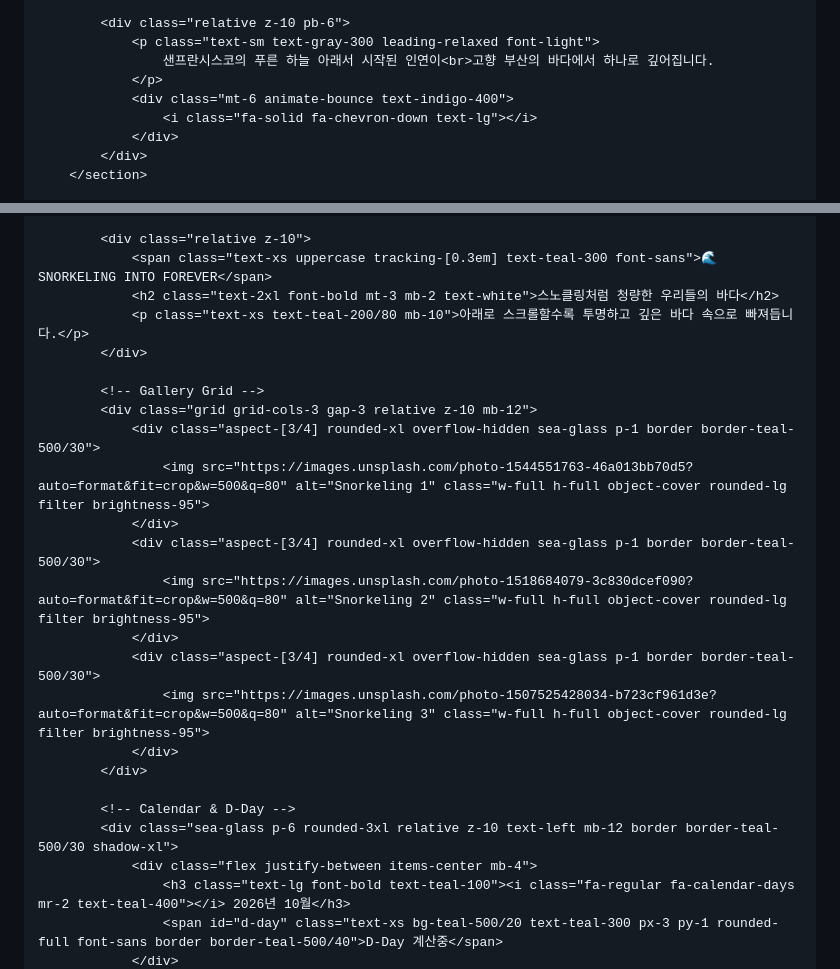
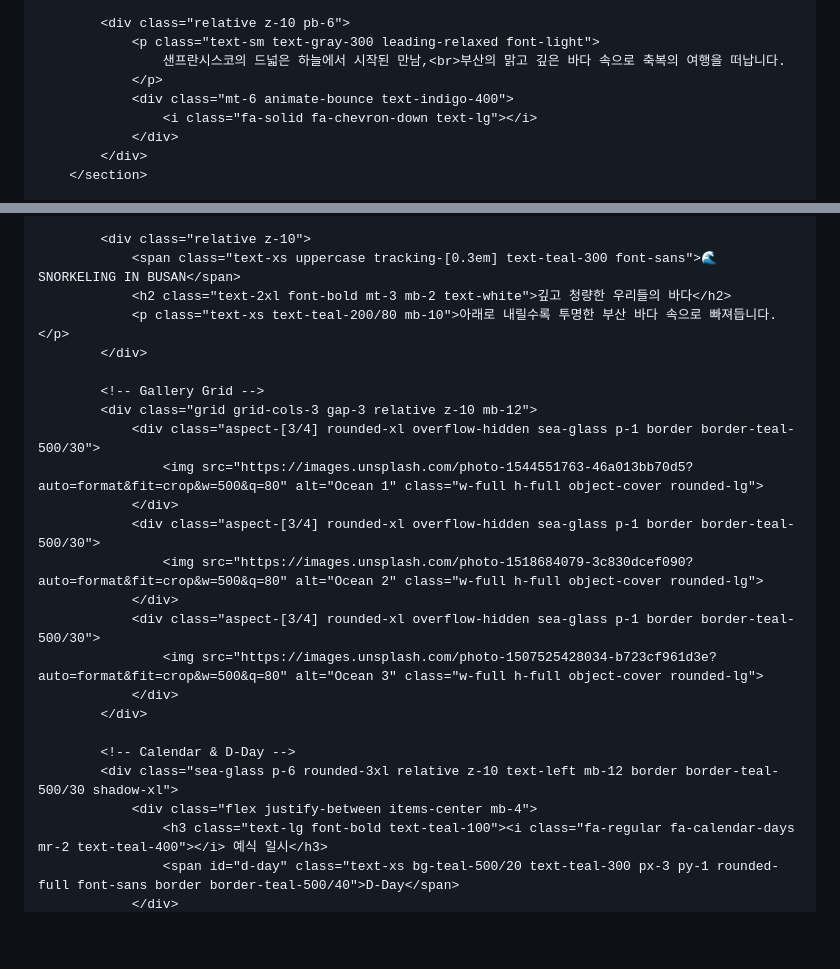
Before and after one commit to a8o-maker/sehwa, a Markdown page: README.md, 2 parts joined by grey strips. Rendered like a GitHub page; blank space fills up the shorter version.

```diff
--- a/README.md
+++ b/README.md
@@ -118,7 +101,7 @@
 
             <div class="relative z-10 pb-6">
                 <p class="text-sm text-gray-300 leading-relaxed font-light">
-                    샌프란시스코의 푸른 하늘 아래서 시작된 인연이<br>고향 부산의 바다에서 하나로 깊어집니다.
+                    샌프란시스코의 드넓은 하늘에서 시작된 만남,<br>부산의 맑고 깊은 바다 속으로 축복의 여행을 떠납니다.
                 </p>
                 <div class="mt-6 animate-bounce text-indigo-400">
                     <i class="fa-solid fa-chevron-down text-lg"></i>
@@ -166,27 +145,27 @@
             <div class="bubble w-3 h-3 right-12 bottom-0" style="animation-duration: 6s; animation-delay: 2s;"></div>
 
             <div class="relative z-10">
-                <span class="text-xs uppercase tracking-[0.3em] text-teal-300 font-sans">🌊 SNORKELING INTO FOREVER</span>
-                <h2 class="text-2xl font-bold mt-3 mb-2 text-white">스노클링처럼 청량한 우리들의 바다</h2>
-                <p class="text-xs text-teal-200/80 mb-10">아래로 스크롤할수록 투명하고 깊은 바다 속으로 빠져듭니다.</p>
+                <span class="text-xs uppercase tracking-[0.3em] text-teal-300 font-sans">🌊 SNORKELING IN BUSAN</span>
+                <h2 class="text-2xl font-bold mt-3 mb-2 text-white">깊고 청량한 우리들의 바다</h2>
+                <p class="text-xs text-teal-200/80 mb-10">아래로 내릴수록 투명한 부산 바다 속으로 빠져듭니다.</p>
             </div>
 
             <!-- Gallery Grid -->
             <div class="grid grid-cols-3 gap-3 relative z-10 mb-12">
                 <div class="aspect-[3/4] rounded-xl overflow-hidden sea-glass p-1 border border-teal-500/30">
-                    <img src="https://images.unsplash.com/photo-1544551763-46a013bb70d5?auto=format&fit=crop&w=500&q=80" alt="Snorkeling 1" class="w-full h-full object-cover rounded-lg filter brightness-95">
+                    <img src="https://images.unsplash.com/photo-1544551763-46a013bb70d5?auto=format&fit=crop&w=500&q=80" alt="Ocean 1" class="w-full h-full object-cover rounded-lg">
                 </div>
                 <div class="aspect-[3/4] rounded-xl overflow-hidden sea-glass p-1 border border-teal-500/30">
-                    <img src="https://images.unsplash.com/photo-1518684079-3c830dcef090?auto=format&fit=crop&w=500&q=80" alt="Snorkeling 2" class="w-full h-full object-cover rounded-lg filter brightness-95">
+                    <img src="https://images.unsplash.com/photo-1518684079-3c830dcef090?auto=format&fit=crop&w=500&q=80" alt="Ocean 2" class="w-full h-full object-cover rounded-lg">
                 </div>
                 <div class="aspect-[3/4] rounded-xl overflow-hidden sea-glass p-1 border border-teal-500/30">
-                    <img src="https://images.unsplash.com/photo-1507525428034-b723cf961d3e?auto=format&fit=crop&w=500&q=80" alt="Snorkeling 3" class="w-full h-full object-cover rounded-lg filter brightness-95">
+                    <img src="https://images.unsplash.com/photo-1507525428034-b723cf961d3e?auto=format&fit=crop&w=500&q=80" alt="Ocean 3" class="w-full h-full object-cover rounded-lg">
                 </div>
             </div>
 
             <!-- Calendar & D-Day -->
             <div class="sea-glass p-6 rounded-3xl relative z-10 text-left mb-12 border border-teal-500/30 shadow-xl">
                 <div class="flex justify-between items-center mb-4">
-                    <h3 class="text-lg font-bold text-teal-100"><i class="fa-regular fa-calendar-days mr-2 text-teal-400"></i> 2026년 10월</h3>
-                    <span id="d-day" class="text-xs bg-teal-500/20 text-teal-300 px-3 py-1 rounded-full font-sans border border-teal-500/40">D-Day 계산중</span>
+                    <h3 class="text-lg font-bold text-teal-100"><i class="fa-regular fa-calendar-days mr-2 text-teal-400"></i> 예식 일시</h3>
+                    <span id="d-day" class="text-xs bg-teal-500/20 text-teal-300 px-3 py-1 rounded-full font-sans border border-teal-500/40">D-Day</span>
                 </div>
```
Also changed, not shown: other parts of README.md (+33 -142 lines).
